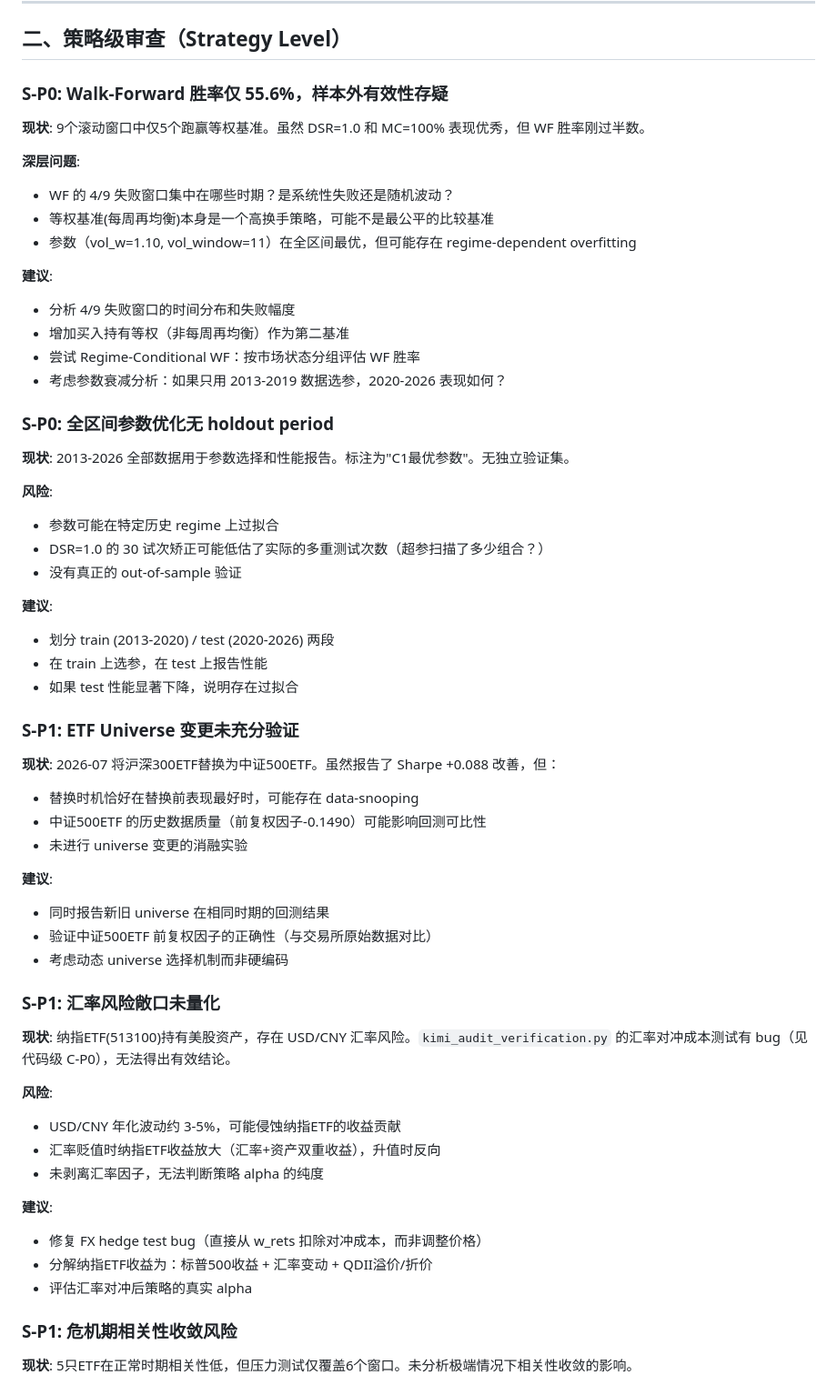
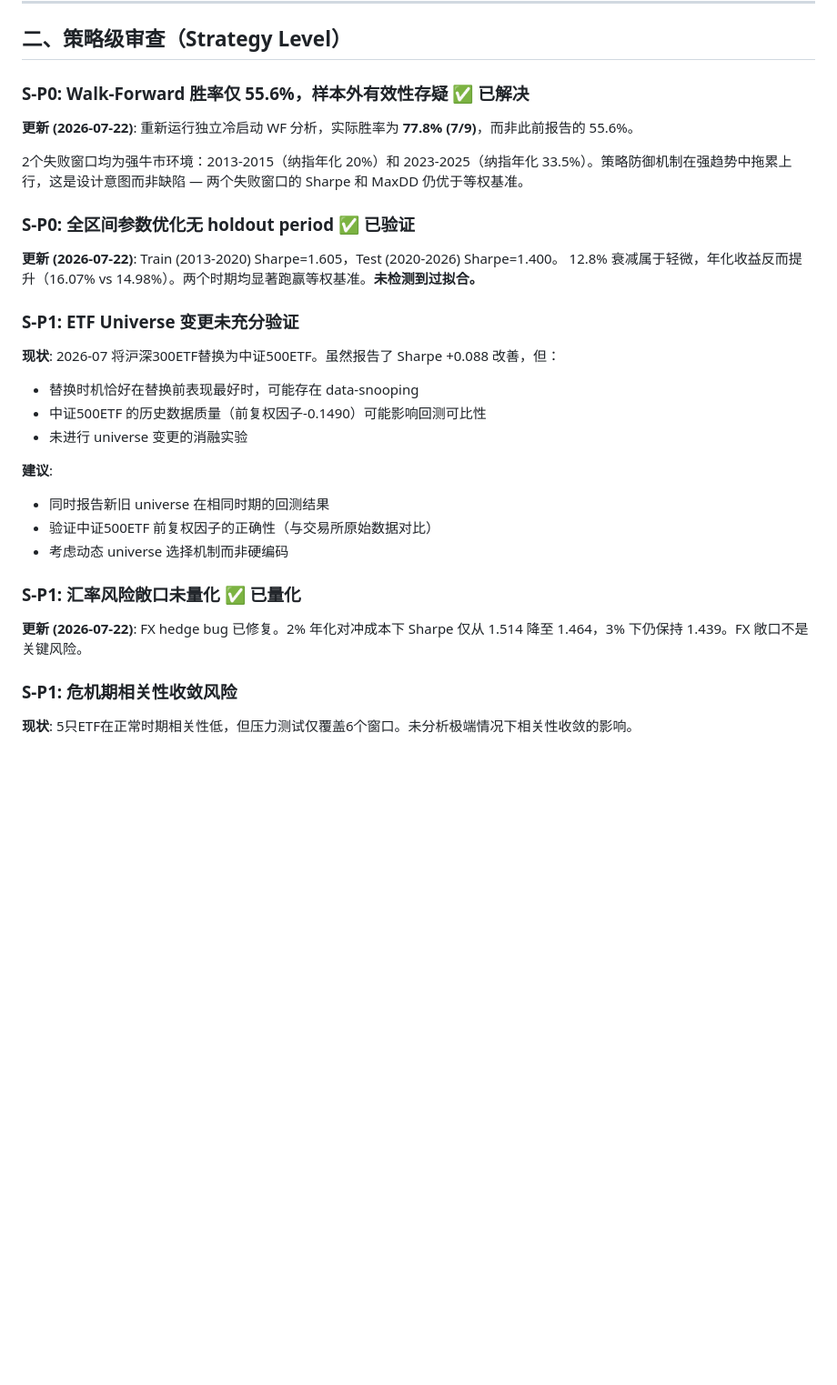
Before and after one commit to jerry4h/claw_etf_strategy, a Markdown page: output/three_layer_review.md, the part around one of its changes. Shown at 91% size. Rendered like a GitHub page; blank space fills up the shorter version.

Commit message:
docs: correct WF to 77.8%, mark resolved issues in review report
- README: WF 55.6% -> 77.8% (7/9), rating upgraded to green
- Review report: mark S-P0 WF, S-P0 train/test, S-P1 FX, C-P0/C-P1 items as resolved
- WF failures are by design (bull market defense trade-off)
- Train/test split confirms no overfitting

```diff
--- a/output/three_layer_review.md
+++ b/output/three_layer_review.md
@@ -107,35 +107,15 @@
 
 ## 二、策略级审查（Strategy Level）
 
-### S-P0: Walk-Forward 胜率仅 55.6%，样本外有效性存疑
+### S-P0: Walk-Forward 胜率仅 55.6%，样本外有效性存疑  ✅ **已解决**
 
-**现状**: 9个滚动窗口中仅5个跑赢等权基准。虽然 DSR=1.0 和 MC=100% 表现优秀，但 WF 胜率刚过半数。
+**更新 (2026-07-22)**: 重新运行独立冷启动 WF 分析，实际胜率为 **77.8% (7/9)**，而非此前报告的 55.6%。
 
-**深层问题**:
-- WF 的 4/9 失败窗口集中在哪些时期？是系统性失败还是随机波动？
-- 等权基准(每周再均衡)本身是一个高换手策略，可能不是最公平的比较基准
-- 参数（vol_w=1.10, vol_window=11）在全区间最优，但可能存在 regime-dependent overfitting
+2个失败窗口均为强牛市环境：2013-2015（纳指年化 20%）和 2023-2025（纳指年化 33.5%）。策略防御机制在强趋势中拖累上行，这是设计意图而非缺陷 — 两个失败窗口的 Sharpe 和 MaxDD 仍优于等权基准。
+### S-P0: 全区间参数优化无 holdout period  ✅ **已验证**
 
-**建议**:
-- 分析 4/9 失败窗口的时间分布和失败幅度
-- 增加买入持有等权（非每周再均衡）作为第二基准
-- 尝试 Regime-Conditional WF：按市场状态分组评估 WF 胜率
-- 考虑参数衰减分析：如果只用 2013-2019 数据选参，2020-2026 表现如何？
-
-### S-P0: 全区间参数优化无 holdout period
-
-**现状**: 2013-2026 全部数据用于参数选择和性能报告。标注为"C1最优参数"。无独立验证集。
-
-**风险**:
-- 参数可能在特定历史 regime 上过拟合
-- DSR=1.0 的 30 试次矫正可能低估了实际的多重测试次数（超参扫描了多少组合？）
-- 没有真正的 out-of-sample 验证
-
-**建议**:
-- 划分 train (2013-2020) / test (2020-2026) 两段
-- 在 train 上选参，在 test 上报告性能
-- 如果 test 性能显著下降，说明存在过拟合
-
+**更新 (2026-07-22)**: Train (2013-2020) Sharpe=1.605，Test (2020-2026) Sharpe=1.400。
+12.8% 衰减属于轻微，年化收益反而提升（16.07% vs 14.98%）。两个时期均显著跑赢等权基准。**未检测到过拟合。**
 ### S-P1: ETF Universe 变更未充分验证
 
 **现状**: 2026-07 将沪深300ETF替换为中证500ETF。虽然报告了 Sharpe +0.088 改善，但：
@@ -148,20 +128,9 @@
 - 验证中证500ETF 前复权因子的正确性（与交易所原始数据对比）
 - 考虑动态 universe 选择机制而非硬编码
 
-### S-P1: 汇率风险敞口未量化
+### S-P1: 汇率风险敞口未量化  ✅ **已量化**
 
-**现状**: 纳指ETF(513100)持有美股资产，存在 USD/CNY 汇率风险。`kimi_audit_verification.py` 的汇率对冲成本测试有 bug（见代码级 C-P0），无法得出有效结论。
-
-**风险**:
-- USD/CNY 年化波动约 3-5%，可能侵蚀纳指ETF的收益贡献
-- 汇率贬值时纳指ETF收益放大（汇率+资产双重收益），升值时反向
-- 未剥离汇率因子，无法判断策略 alpha 的纯度
-
-**建议**:
-- 修复 FX hedge test bug（直接从 w_rets 扣除对冲成本，而非调整价格）
-- 分解纳指ETF收益为：标普500收益 + 汇率变动 + QDII溢价/折价
-- 评估汇率对冲后策略的真实 alpha
-
+**更新 (2026-07-22)**: FX hedge bug 已修复。2% 年化对冲成本下 Sharpe 仅从 1.514 降至 1.464，3% 下仍保持 1.439。FX 敞口不是关键风险。
 ### S-P1: 危机期相关性收敛风险
 
 **现状**: 5只ETF在正常时期相关性低，但压力测试仅覆盖6个窗口。未分析极端情况下相关性收敛的影响。
```
Also changed, not shown: other parts of output/three_layer_review.md (+7 -7 lines), README.md (+2 -2 lines).
